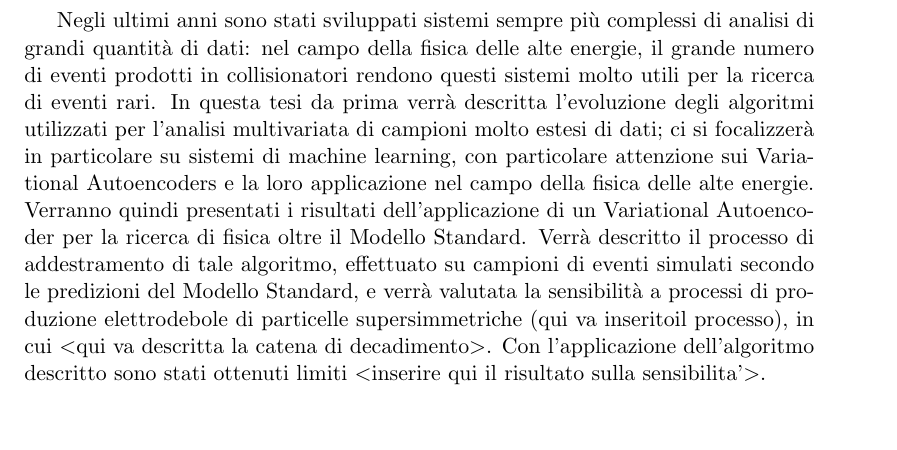
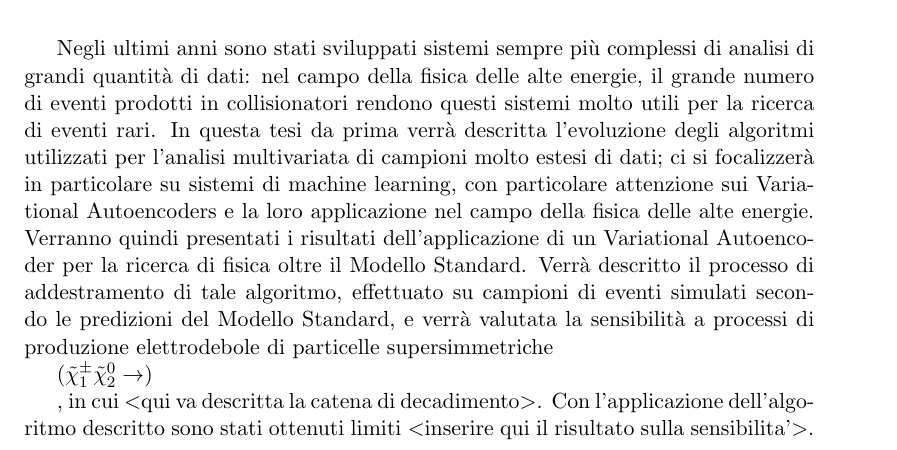
Before and after one commit to robomorelli/vae_bachelor_thesis, a LaTeX thesis (thesis.tex, which reads sections/Abstract.tex): part of page 2 of 53, cut so that both start at the same text, the shorter picture padded with empty space. Compiled offline with pdfLaTeX.

Commit message:
correzioni_Alberto1

```diff
--- a/sections/Abstract.tex
+++ b/sections/Abstract.tex
@@ -1,5 +1,10 @@
 \begin{abstract}
 
-Negli ultimi anni sono stati sviluppati sistemi sempre più complessi di analisi di grandi quantità di dati: nel campo della fisica delle alte energie, il grande numero di eventi prodotti in collisionatori rendono questi sistemi molto utili per la ricerca di eventi rari. In questa tesi da prima verrà descritta l’evoluzione degli algoritmi utilizzati per l’analisi multivariata di campioni molto estesi di dati; ci si focalizzerà in particolare su sistemi di machine learning, con particolare attenzione sui Variational Autoencoders e la loro applicazione nel campo della fisica delle alte energie. Verranno quindi presentati i risultati dell'applicazione di un Variational Autoencoder per la ricerca di fisica oltre il Modello Standard. Verrà descritto il processo di addestramento di tale algoritmo, effettuato su campioni di eventi simulati secondo le predizioni del Modello Standard, e verrà valutata la sensibilità a processi di produzione elettrodebole di particelle supersimmetriche (qui va inseritoil processo), in cui <qui va descritta la catena di decadimento>. Con l’applicazione dell’algoritmo descritto sono stati ottenuti limiti <inserire qui il risultato sulla sensibilita’>.
+Negli ultimi anni sono stati sviluppati sistemi sempre più complessi di analisi di grandi quantità di dati: nel campo della fisica delle alte energie, il grande numero di eventi prodotti in collisionatori rendono questi sistemi molto utili per la ricerca di eventi rari. In questa tesi da prima verrà descritta l’evoluzione degli algoritmi utilizzati per l’analisi multivariata di campioni molto estesi di dati; ci si focalizzerà in particolare su sistemi di machine learning, con particolare attenzione sui Variational Autoencoders e la loro applicazione nel campo della fisica delle alte energie. Verranno quindi presentati i risultati dell'applicazione di un Variational Autoencoder per la ricerca di fisica oltre il Modello Standard. Verrà descritto il processo di addestramento di tale algoritmo, effettuato su campioni di eventi simulati secondo le predizioni del Modello Standard, e verrà valutata la sensibilità a processi di produzione elettrodebole di particelle supersimmetriche
+
+ ($\tilde{\chi}_1^\pm \tilde{\chi}_2^0 \rightarrow$)
+
+
+ , in cui <qui va descritta la catena di decadimento>. Con l’applicazione dell’algoritmo descritto sono stati ottenuti limiti <inserire qui il risultato sulla sensibilita’>.
 
 \end{abstract}
```
Also changed, not shown: thesis.pdf.
